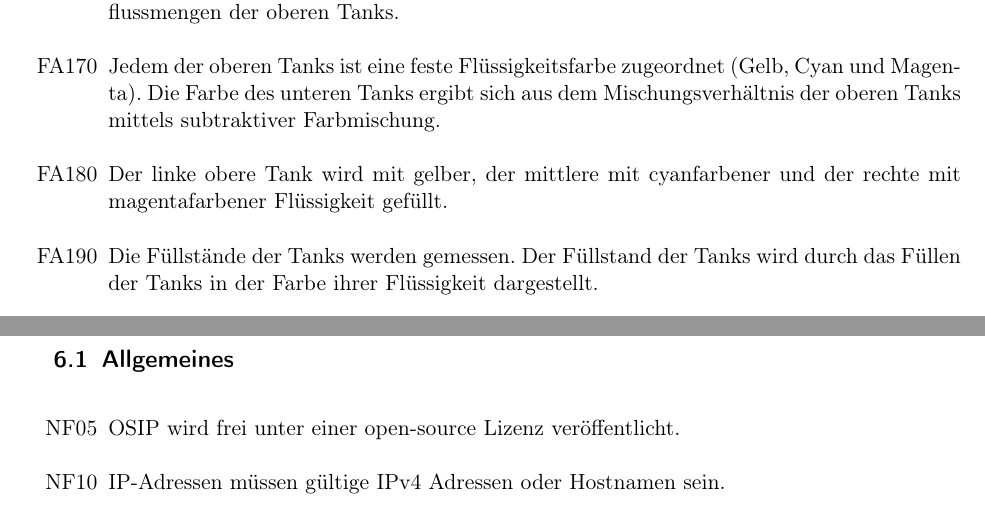
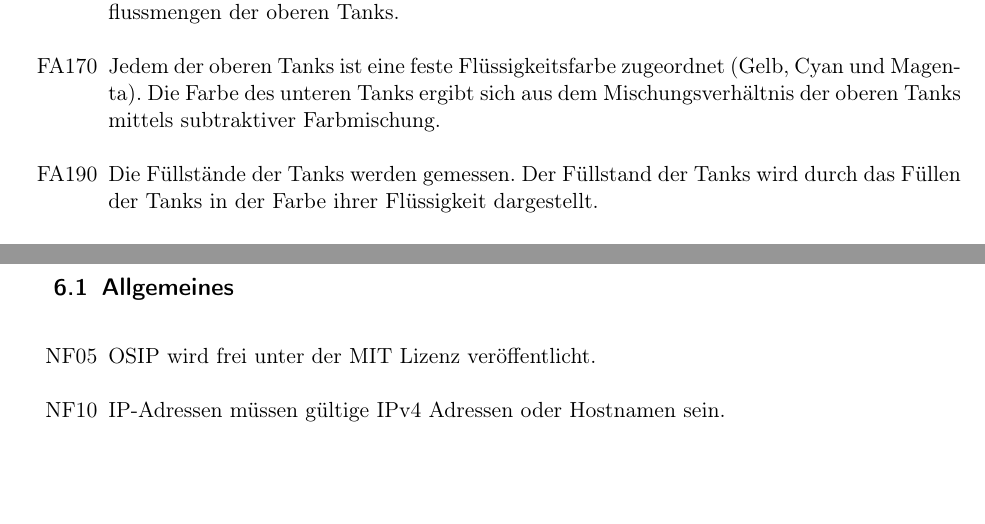
Before and after one commit to ByteHamster/PSE, a LaTeX document (docs/Pflichtenheft.tex): two parts of pages 12 and 16 of 40, joined at a grey line, cut so that both start at the same text, the shorter picture padded with empty space. Compiled offline with pdfLaTeX.

Commit message:
[doc] Some more bugfixes

```diff
--- a/docs/Pflichtenheft.tex
+++ b/docs/Pflichtenheft.tex
@@ -224,7 +224,6 @@ Im Nachfolgenden sind die Nummern optionaler Funktionalitäten, die sich aus den
   \item[FA150] Die Zu- und Abflussmengen der oberen Tanks, sowie die Abflussmenge des unteren Tanks können separat eingestellt werden. Die Zuflussmenge ergibt sich aus der Summe der Abflussmengen der oberen Tanks.
   \item[FA170] Jedem der oberen Tanks ist eine feste Flüssigkeitsfarbe zugeordnet (Gelb, Cyan und Magenta). Die Farbe des unteren Tanks ergibt sich aus dem Mischungsverhältnis der oberen
   Tanks mittels \glslink{subtraktive Farbmischung}{subtraktiver Farbmischung}.
-  \item[FA180] Der linke obere Tank wird mit gelber, der mittlere mit cyanfarbener und der rechte mit magentafarbener Flüssigkeit gefüllt.
   \item[FA190] Die Füllstände der Tanks werden gemessen. Der Füllstand der Tanks wird durch das Füllen der Tanks in der Farbe ihrer Flüssigkeit dargestellt.
   \item[FA210] Der untere Tank enthält einen motorbetriebenen Mischer, dessen Drehzahl eingestellt werden kann. Dieser wird durch ein sich drehendes \gls{GUI} Element dargestellt.
     Die Umdrehungsgeschwindigkeit repräsentiert die Drehzahl des Mischermotors.
@@ -309,7 +308,7 @@ Im Nachfolgenden sind die Nummern optionaler Funktionalitäten, die sich aus den
 \section{Nichtfunktionale Anforderungen}
 \subsection{Allgemeines}
 \begin{enumerate}
-  \item[NF05] OSIP wird frei unter einer open-source Lizenz veröffentlicht.
+  \item[NF05] OSIP wird frei unter der MIT Lizenz veröffentlicht.
   \item[NF10] IP-Adressen müssen gültige IPv4 Adressen oder Hostnamen sein.
   \item[NF20] Ports dürfen Werte im Bereich 1024 bis 61000 annehmen.
   \item[NF30] Wenn sich \glspl{Sensordatum} in der \gls{Fertigungssimulation} ändern, werden die Änderungen spätestens nach der Zeitspanne von 100 Millisekunden (ms)
```
Also changed, not shown: docs/Pflichtenheft.tex (2 more changed lines).
